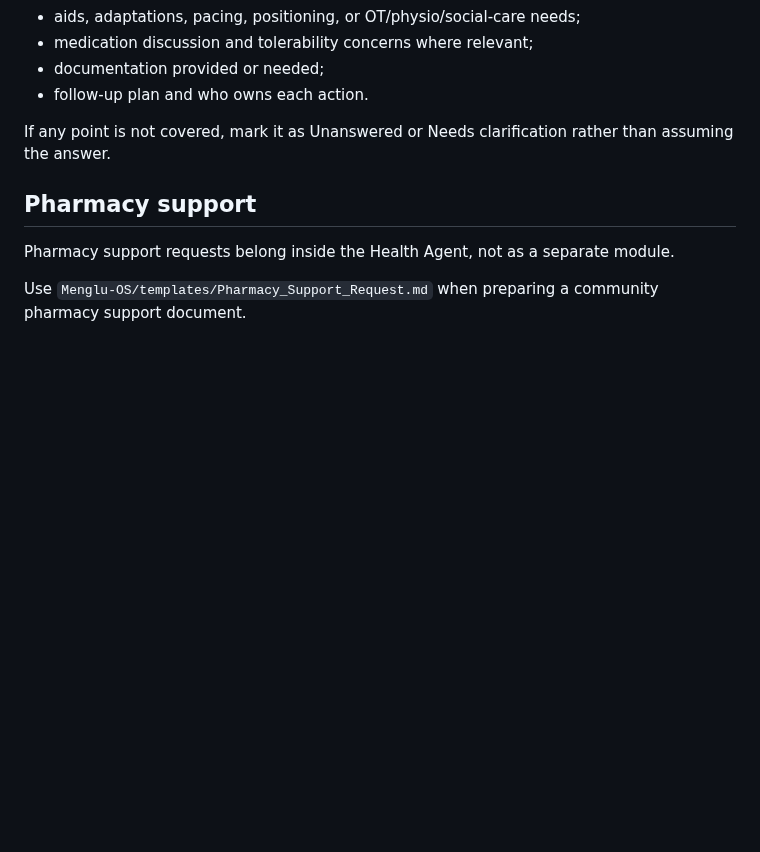
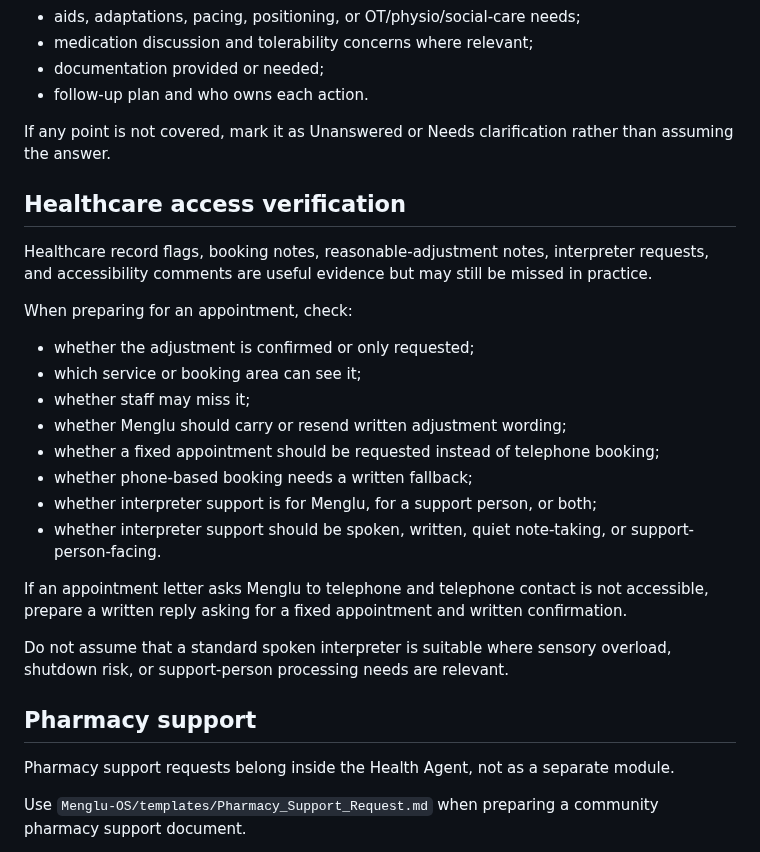
Before and after one commit to mengluliu90-dot/mellow-navigator, a Markdown page: Menglu-OS/agents/Health_Agent.md, the part around the change. Drawn GitHub-style; blank space fills up the shorter version.

Commit message:
Add healthcare access verification rules

```diff
--- a/Menglu-OS/agents/Health_Agent.md
+++ b/Menglu-OS/agents/Health_Agent.md
@@ -78,6 +78,25 @@ At the end of a healthcare appointment, capture whether these points were addres
 
 If any point is not covered, mark it as Unanswered or Needs clarification rather than assuming the answer.
 
+## Healthcare access verification
+
+Healthcare record flags, booking notes, reasonable-adjustment notes, interpreter requests, and accessibility comments are useful evidence but may still be missed in practice.
+
+When preparing for an appointment, check:
+
+- whether the adjustment is confirmed or only requested;
+- which service or booking area can see it;
+- whether staff may miss it;
+- whether Menglu should carry or resend written adjustment wording;
+- whether a fixed appointment should be requested instead of telephone booking;
+- whether phone-based booking needs a written fallback;
+- whether interpreter support is for Menglu, for a support person, or both;
+- whether interpreter support should be spoken, written, quiet note-taking, or support-person-facing.
+
+If an appointment letter asks Menglu to telephone and telephone contact is not accessible, prepare a written reply asking for a fixed appointment and written confirmation.
+
+Do not assume that a standard spoken interpreter is suitable where sensory overload, shutdown risk, or support-person processing needs are relevant.
+
 ## Pharmacy support
 
 Pharmacy support requests belong inside the Health Agent, not as a separate module.
```
